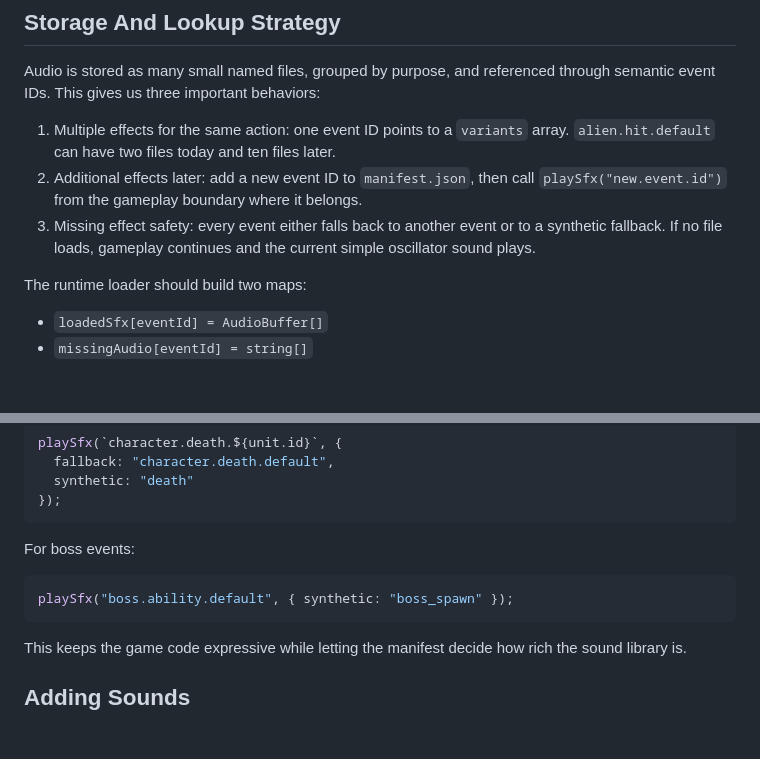
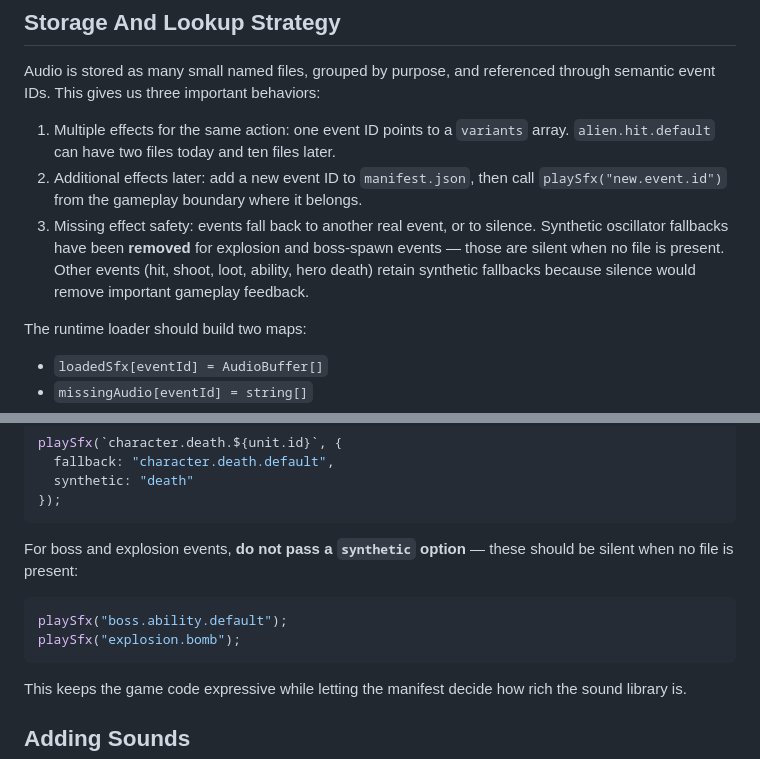
Before and after one commit to tea43/pray-game, a Markdown page: docs/audio_plan.md, 2 parts joined by grey strips. Drawn GitHub-style; blank space fills up the shorter version.

````diff
--- a/docs/audio_plan.md
+++ b/docs/audio_plan.md
@@ -132,7 +132,7 @@ Audio is stored as many small named files, grouped by purpose, and referenced th
 
 1. Multiple effects for the same action: one event ID points to a `variants` array. `alien.hit.default` can have two files today and ten files later.
 2. Additional effects later: add a new event ID to `manifest.json`, then call `playSfx("new.event.id")` from the gameplay boundary where it belongs.
-3. Missing effect safety: every event either falls back to another event or to a synthetic fallback. If no file loads, gameplay continues and the current simple oscillator sound plays.
+3. Missing effect safety: events fall back to another real event, or to silence. Synthetic oscillator fallbacks have been **removed** for explosion and boss-spawn events — those are silent when no file is present. Other events (hit, shoot, loot, ability, hero death) retain synthetic fallbacks because silence would remove important gameplay feedback.
 
 The runtime loader should build two maps:
 
@@ -157,10 +157,11 @@ playSfx(`character.death.${unit.id}`, {
 });
 ```
 
-For boss events:
+For boss and explosion events, **do not pass a `synthetic` option** — these should be silent when no file is present:
 
 ```js
-playSfx("boss.ability.default", { synthetic: "boss_spawn" });
+playSfx("boss.ability.default");
+playSfx("explosion.bomb");
 ```
 
 This keeps the game code expressive while letting the manifest decide how rich the sound library is.
````
Also changed, not shown: README.md (+26 -5 lines), docs/current_game_state.md (+9 -7 lines).
